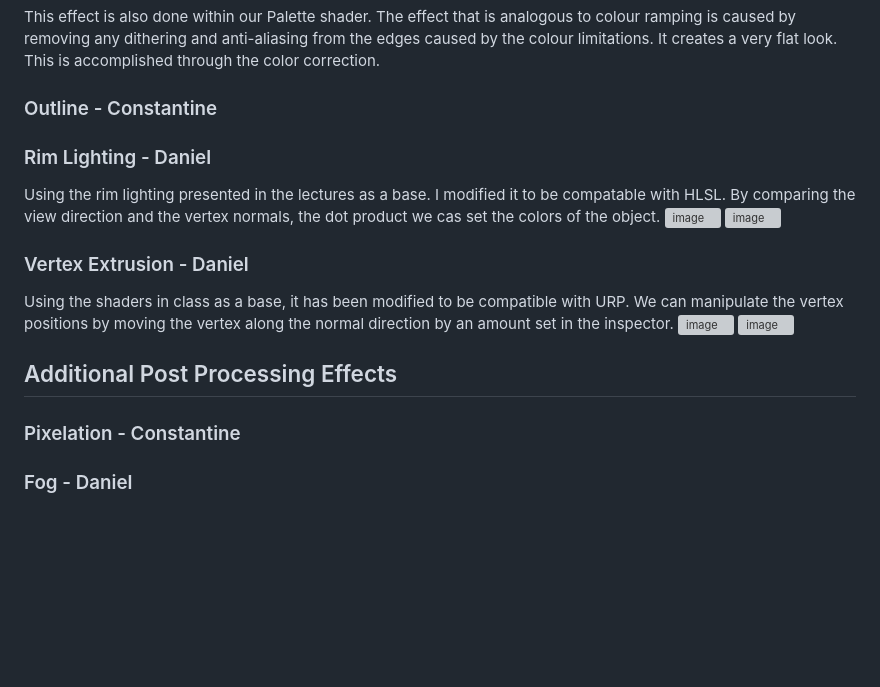
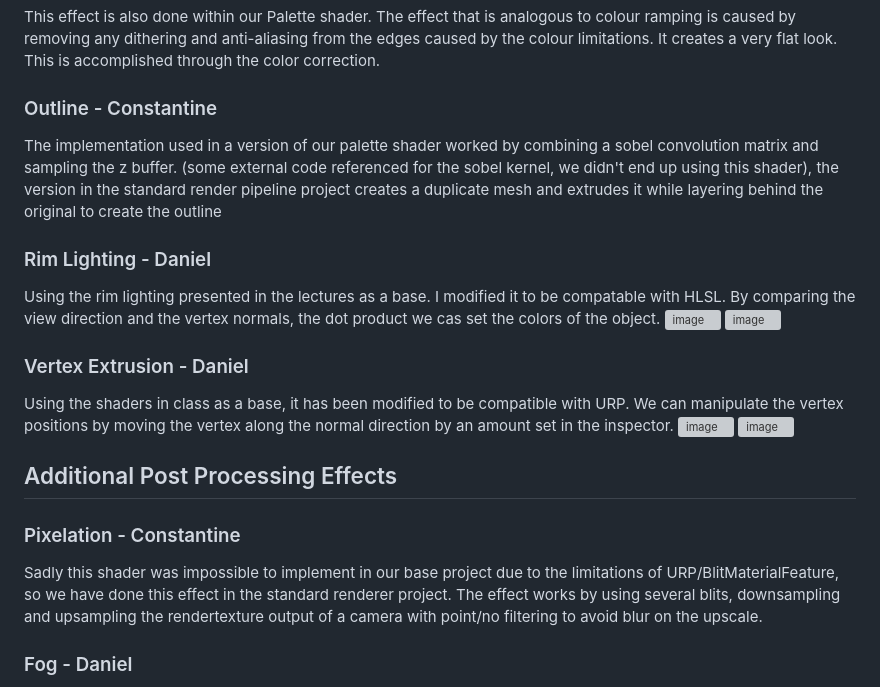
Before and after one commit to Daniel-Fiuk/Moonset, a Markdown page: README.md, the part around one of its changes. Rendered like a GitHub page; blank space fills up the shorter version; grey boxes are pictures that could not be loaded.

```diff
--- a/README.md
+++ b/README.md
@@ -46,6 +47,7 @@ Your goal is to manuver your way to the end of the level guided by yellow waypoi
 This effect is also done within our Palette shader. The effect that is analogous to colour ramping is caused by removing any dithering and anti-aliasing from the edges caused by the colour limitations. It creates a very flat look. This is accomplished through the color correction.
 
 ### Outline - Constantine
+  The implementation used in a version of our palette shader worked by combining a sobel convolution matrix and sampling the z buffer.  (some external code referenced for the sobel kernel, we didn't end up using this shader), the version in the standard render pipeline project creates a duplicate mesh and extrudes it while layering behind the original to create the outline
 
 ### Rim Lighting - Daniel
   Using the rim lighting presented in the lectures as a base. I modified it to be compatable with HLSL. By comparing the view direction and the vertex normals, the dot product we cas set the colors of the object.
@@ -59,6 +61,7 @@ This effect is also done within our Palette shader. The effect that is analogous
 
 ## Additional Post Processing Effects
 ### Pixelation - Constantine
+   Sadly this shader was impossible to implement in our base project due to the limitations of URP/BlitMaterialFeature, so we have done this effect in the standard renderer project. The effect works by using several blits, downsampling and upsampling the rendertexture output of a camera with point/no filtering to avoid blur on the upscale.
 
 ### Fog - Daniel
   By reffrenceing the depthmap of the scene camera, we can mutiply the white fade by a fog color. We can then add this ontop of the camera picture to create a fog effect.
```
Also changed, not shown: other parts of README.md (+1 -0 lines).
